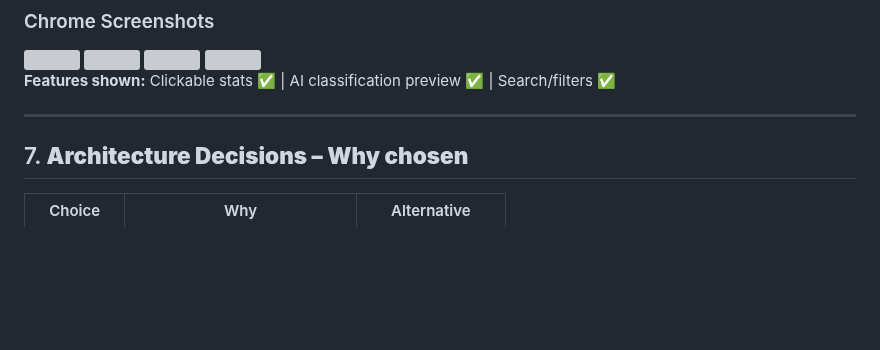
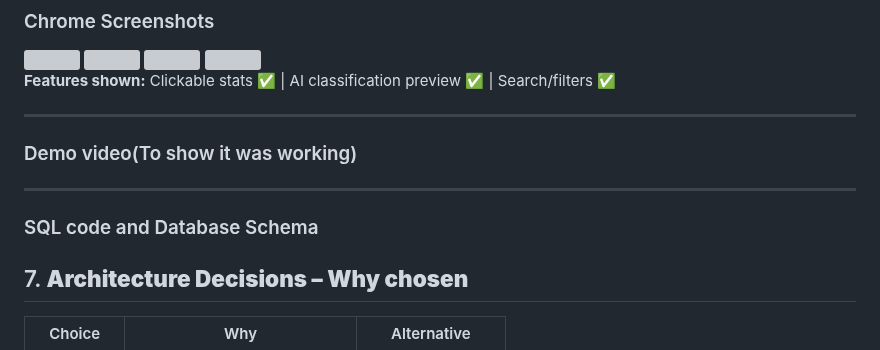
Before and after one commit to pratistha9903/smart-task-manager-fullstack, a Markdown page: README.md, the part around the change. Rendered like a GitHub page; blank space fills up the shorter version; grey boxes are pictures that could not be loaded.

```diff
--- a/README.md
+++ b/README.md
@@ -226,6 +226,14 @@ Sort tasks by priority from low to high.
 **Features shown:** Clickable stats ✅ | AI classification preview ✅ | Search/filters ✅
 
 ---
+### Demo video(To show it was working)
+
+---
+
+### SQL code and Database Schema
+
+
+
 
 ## 7. **Architecture Decisions – Why chosen**
 
```
